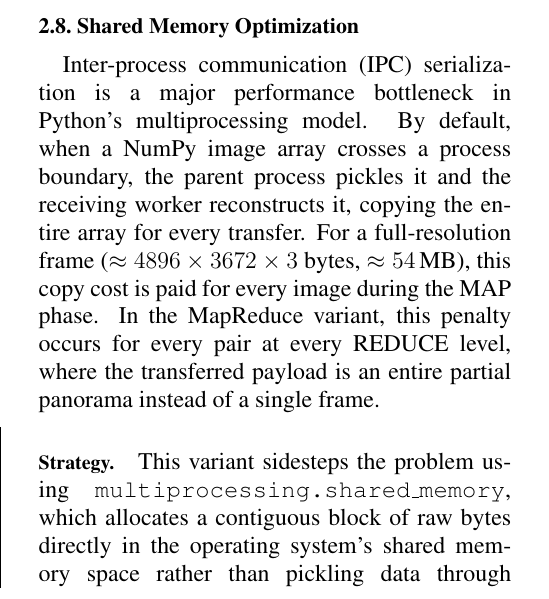
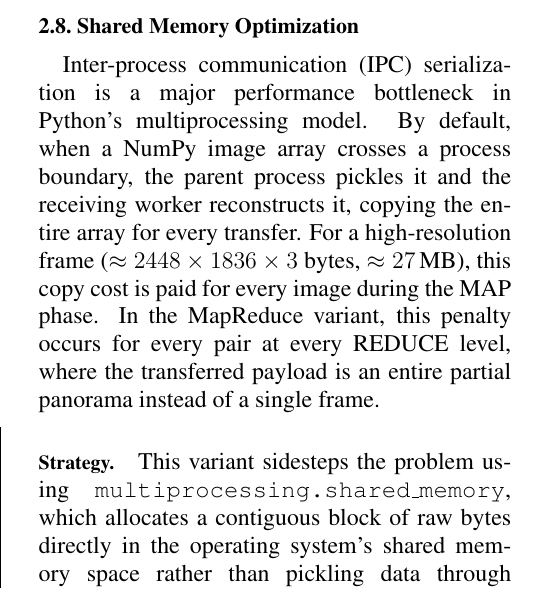
Before and after one commit to davidelomba/ParallelFinalTermProject, a LaTeX paper (template/latex/PC_course_project_template.tex): part of one column of page 8 of 11, cut so that both start at the same text. Compiled offline with pdfLaTeX.

Commit message:
fix: report modified

```diff
--- a/template/latex/PC_course_project_template.tex
+++ b/template/latex/PC_course_project_template.tex
@@ -596,8 +596,8 @@ Inter-process communication (IPC) serialization is a major performance
 bottleneck in Python's multiprocessing model. By default, when a
 NumPy image array crosses a process boundary, the parent process
 pickles it and the receiving worker reconstructs it, copying the
-entire array for every transfer. For a full-resolution frame
-($\approx 4896 \times 3672 \times 3$ bytes, $\approx 54$\,MB), this
+entire array for every transfer. For a high-resolution frame
+($\approx 2448 \times 1836 \times 3$ bytes, $\approx 27$\,MB), this
 copy cost is paid for every image during the MAP phase. In the
 MapReduce variant, this penalty occurs for every pair at every
 REDUCE level, where the transferred payload is an entire partial
```
Also changed, not shown: template/latex/PC_course_project_template.pdf, 3 other files.
